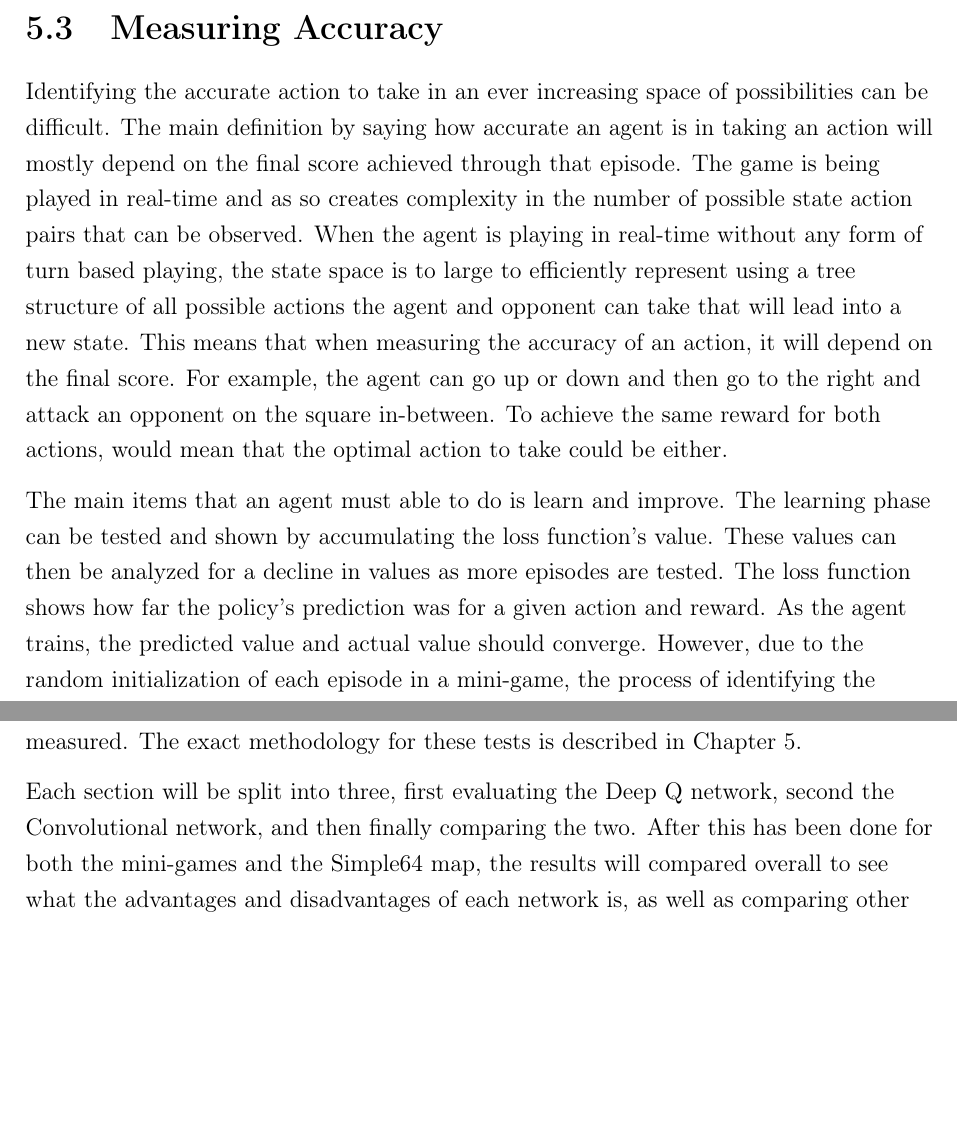
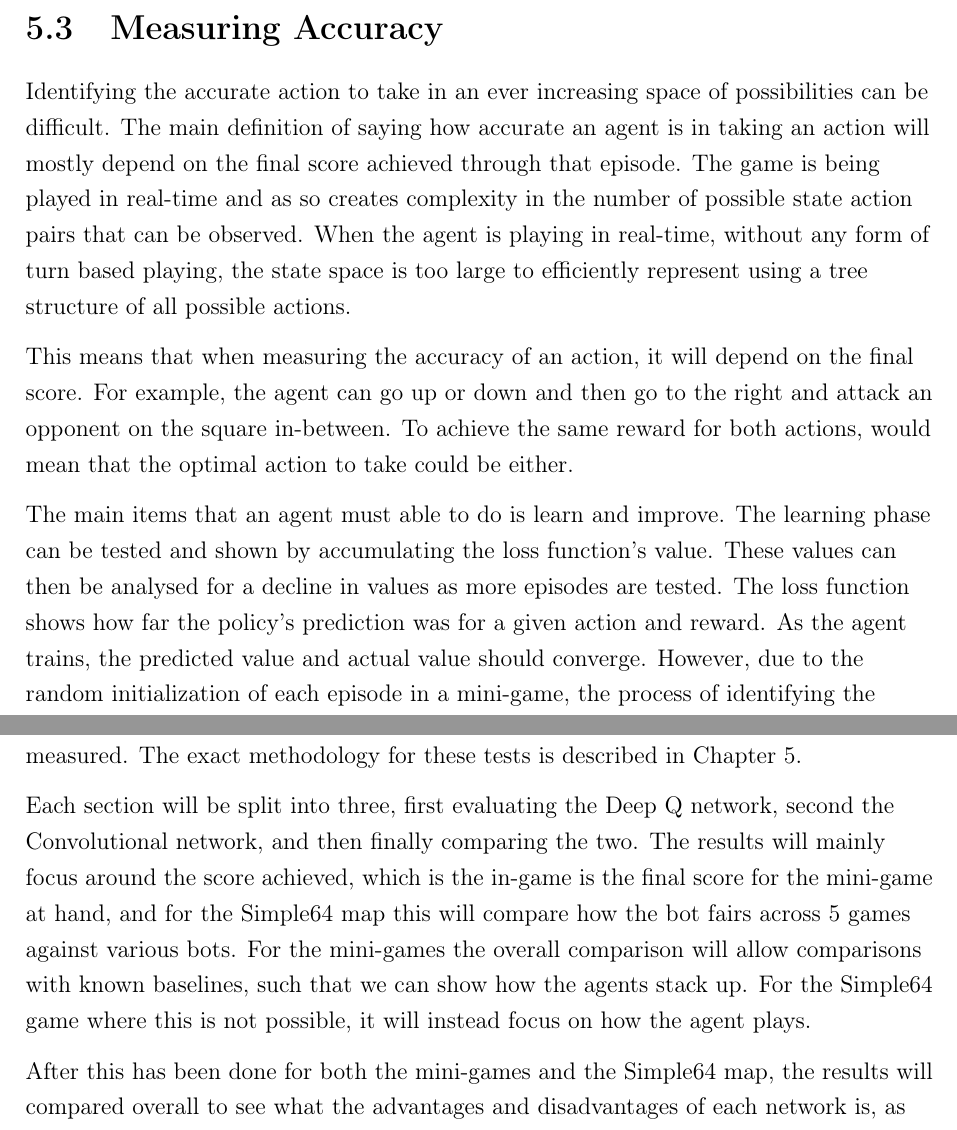
Before and after one commit to maxpilling/curriculum_learning, a LaTeX thesis (report/fyp.tex, which reads report/Chapters/evaluation.tex, report/Chapters/evaluation_method.tex): two parts of pages 48 and 50 of 59, joined at a grey line, cut so that both start at the same text, the shorter picture padded with empty space. Compiled offline with pdfLaTeX.

Commit message:
Updated the intro a little more.

```diff
--- a/report/Chapters/evaluation.tex
+++ b/report/Chapters/evaluation.tex
@@ -7,7 +7,17 @@ the game StarCraft II can be measured. The exact methodology for these tests is
 described in Chapter~\ref{eval_method}.
 
 Each section will be split into three, first evaluating the Deep Q network,
-second the Convolutional network, and then finally comparing the two.
+second the Convolutional network, and then finally comparing the two. The
+results will mainly focus around the score achieved, which is the in-game is the
+final score for the mini-game at hand, and for the Simple64 map this will
+compare how the bot fairs across 5 games against various bots. For the
+mini-games the overall comparison will allow comparisons with known baselines,
+such that we can show how the agents stack up. For the Simple64 game where this
+is not possible, it will instead focus on how the agent plays.
+
+%TODO: I just made up the number here for how we will test the Simple64 map...
+%so we should actually pick a number and make sure to update the above bit.
+
 After this has been done for both the mini-games and the Simple64 map, the
 results will compared overall to see what the advantages and disadvantages of
 each network is, as well as comparing other parts of the networks such as
--- a/report/Chapters/evaluation_method.tex
+++ b/report/Chapters/evaluation_method.tex
@@ -134,8 +134,25 @@ arbitrary map.
 
 \section{Measuring Accuracy}
 
-Identifying the accurate action to take in an ever increasing space of possibilities can be difficult. The main definition by saying how accurate an agent is in taking an action will mostly depend on the final score achieved through that episode. The game is being played in real-time and as so creates complexity in the number of possible state action pairs that can be observed. When the agent is playing in real-time without any form of turn based playing, the state space is to large to efficiently represent using a tree structure of all possible actions the agent and opponent can take that will lead into a new state. This means that when measuring the accuracy of an action, it will depend on the final score. For example, the agent can go up or down and then go to the right and attack an opponent on the square in-between. To achieve the same reward for both actions, would mean that the optimal action to take could be either.
+Identifying the accurate action to take in an ever increasing space of
+possibilities can be difficult. The main definition of saying how accurate an
+agent is in taking an action will mostly depend on the final score achieved
+through that episode. The game is being played in real-time and as so creates
+complexity in the number of possible state action pairs that can be observed.
+When the agent is playing in real-time, without any form of turn based playing,
+the state space is too large to efficiently represent using a tree structure of
+all possible actions.
 
-The main items that an agent must able to do is learn and improve. The learning phase can be tested and shown by accumulating the loss function's value. These values can then be analyzed for a decline in values as more episodes are tested. The loss function shows how far the policy's prediction was for a given action and reward. As the agent trains, the predicted value and actual value should converge. However, due to the random initialization of each episode in a mini-game, the process of identifying the correct sequence and pattern is difficult since the agent will keep learning the wrong pattern. Because of this, the loss function will never perfectly converge to zero. This also keeps the agent from over-fitting a single sequence of actions to take.
+This means that when measuring the accuracy of an action, it will depend
+on the final score. For example, the agent can go up or down and then go to the
+right and attack an opponent on the square in-between. To achieve the same
+reward for both actions, would mean that the optimal action to take could be
+either.
 
-The final score of each episode is used to identify if the agent is learning the correct actions to take. The agent should aim to maximize this value at all times. When graphing the final score of multiple episodes, an increasing slope will define the agents performance with the training it had already done. If the agent is learning and improving the policy, then the average of final scores should increase.
+The main items that an agent must able to do is learn and improve. The learning
+phase can be tested and shown by accumulating the loss function's value. These
+values can then be analysed for a decline in values as more episodes are tested.
+The loss function shows how far the policy's prediction was for a given action
+and reward. As the agent trains, the predicted value and actual value should
+converge. However, due to the random initialization of each episode in a
+mini-game, the process of identifying the correct sequence and pattern is
```
Also changed, not shown: report/Chapters/evaluation_method.tex (29 more changed lines).
